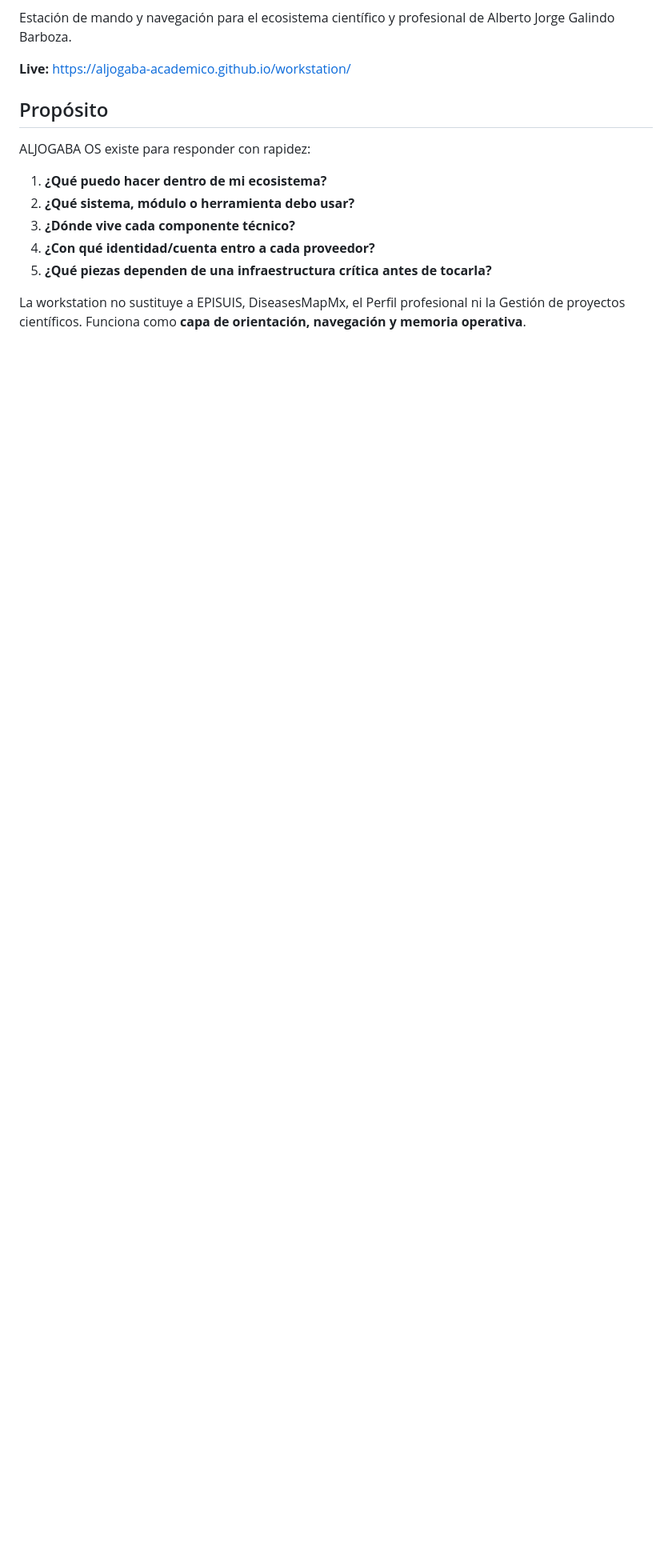
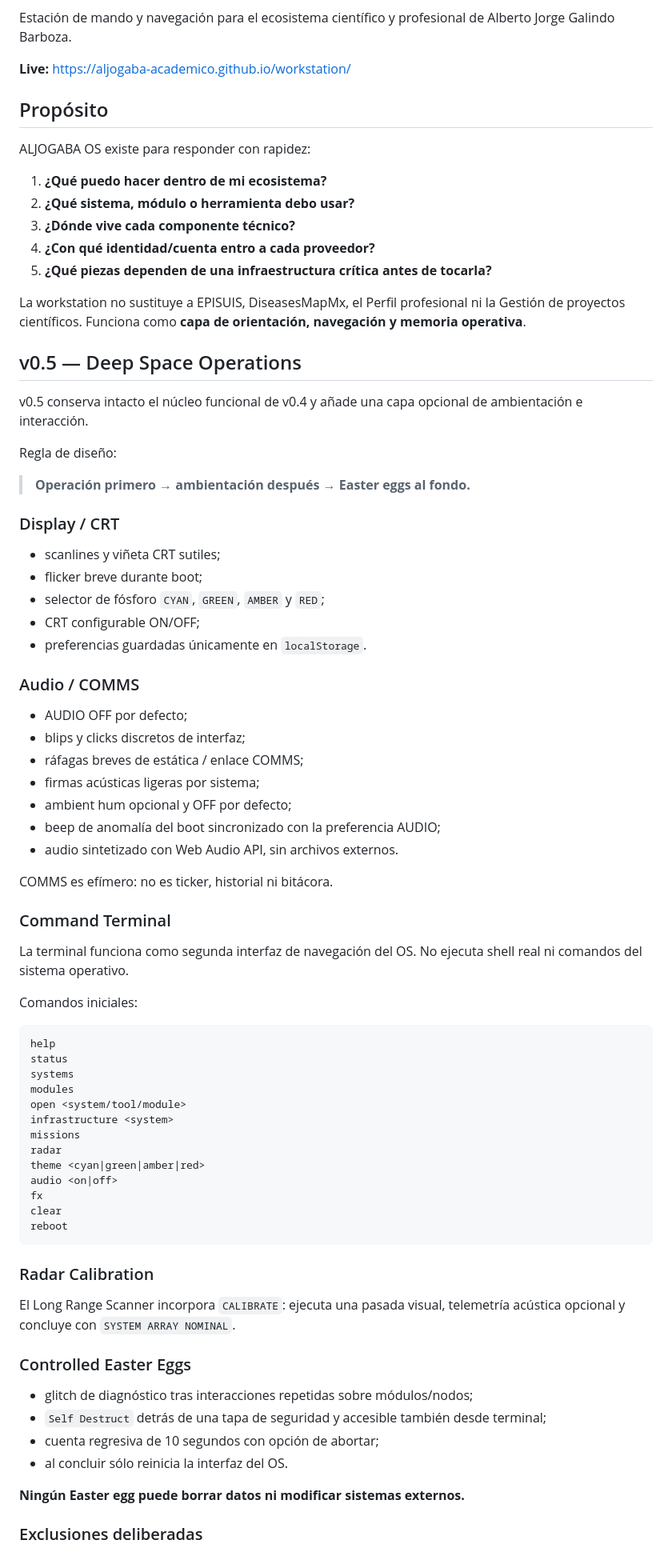
Before and after one commit to aljogaba-academico/workstation, a Markdown page: README.md, the part around one of its changes. Shown at 80% size. Rendered like a GitHub page; blank space fills up the shorter version.

Commit message:
docs: promote workstation to v0.5 Deep Space Operations

````diff
--- a/README.md
+++ b/README.md
@@ -18,3 +18,68 @@ ALJOGABA OS existe para responder con rapidez:
 
 La workstation no sustituye a EPISUIS, DiseasesMapMx, el Perfil profesional ni la Gestión de proyectos científicos. Funciona como **capa de orientación, navegación y memoria operativa**.
 
+## v0.5 — Deep Space Operations
+
+v0.5 conserva intacto el núcleo funcional de v0.4 y añade una capa opcional de ambientación e interacción.
+
+Regla de diseño:
+
+> **Operación primero → ambientación después → Easter eggs al fondo.**
+
+### Display / CRT
+
+- scanlines y viñeta CRT sutiles;
+- flicker breve durante boot;
+- selector de fósforo `CYAN`, `GREEN`, `AMBER` y `RED`;
+- CRT configurable ON/OFF;
+- preferencias guardadas únicamente en `localStorage`.
+
+### Audio / COMMS
+
+- AUDIO OFF por defecto;
+- blips y clicks discretos de interfaz;
+- ráfagas breves de estática / enlace COMMS;
+- firmas acústicas ligeras por sistema;
+- ambient hum opcional y OFF por defecto;
+- beep de anomalía del boot sincronizado con la preferencia AUDIO;
+- audio sintetizado con Web Audio API, sin archivos externos.
+
+COMMS es efímero: no es ticker, historial ni bitácora.
+
+### Command Terminal
+
+La terminal funciona como segunda interfaz de navegación del OS. No ejecuta shell real ni comandos del sistema operativo.
+
+Comandos iniciales:
+
+```text
+help
+status
+systems
+modules
+open <system/tool/module>
+infrastructure <system>
+missions
+radar
+theme <cyan|green|amber|red>
+audio <on|off>
+fx
+clear
+reboot
+```
+
+### Radar Calibration
+
+El Long Range Scanner incorpora `CALIBRATE`: ejecuta una pasada visual, telemetría acústica opcional y concluye con `SYSTEM ARRAY NOMINAL`.
+
+### Controlled Easter Eggs
+
+- glitch de diagnóstico tras interacciones repetidas sobre módulos/nodos;
+- `Self Destruct` detrás de una tapa de seguridad y accesible también desde terminal;
+- cuenta regresiva de 10 segundos con opción de abortar;
+- al concluir sólo reinicia la interfaz del OS.
+
+**Ningún Easter egg puede borrar datos ni modificar sistemas externos.**
+
+### Exclusiones deliberadas
+
````
Also changed, not shown: other parts of README.md (+27 -7 lines).
